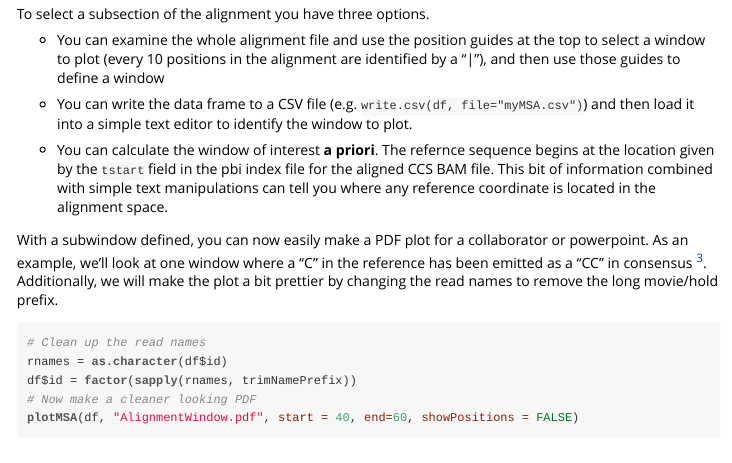
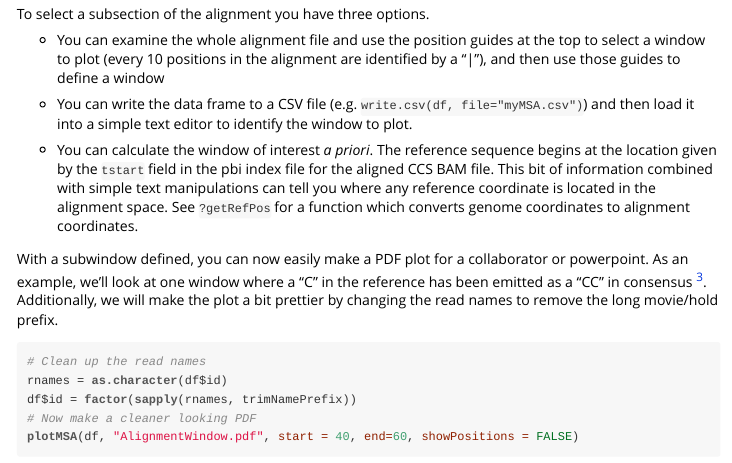
Before and after one commit to evolvedmicrobe/ccsviewr, an R Markdown document (vignettes/ccsviewr.Rmd): the page in a window 1100 px wide, from 2680 px down. The pictures show the output file vignettes/ccsviewr.html that the author committed with the source, opened offline.

Commit message:
Add helper function
converts genome coordinate to alignment coordinate

```diff
--- a/vignettes/ccsviewr.Rmd
+++ b/vignettes/ccsviewr.Rmd
@@ -147,11 +147,12 @@ identified by a "|"), and then use those guides to define a window
 - You can write the data frame to a CSV file (e.g. `write.csv(df, file="myMSA.csv")`)
 and then load it into a simple text editor to identify the window to plot.
 
-- You can calculate the window of interest **a priori**.  The refernce sequence
+- You can calculate the window of interest *a priori*.  The reference sequence
 begins at the location given by the `tstart` field in the pbi index file for the
 aligned CCS BAM file.  This bit of information combined with simple text
 manipulations can tell you where any reference coordinate is located in the
-alignment space.
+alignment space.  See `?getRefPos` for a function which converts genome
+coordinates to alignment coordinates.
 
 
 With a subwindow defined, you can now easily make a PDF plot for a collaborator
```
Also changed, not shown: R/MSA.R (+26 -0 lines), vignettes/ccsviewr.html, 1 other file.
